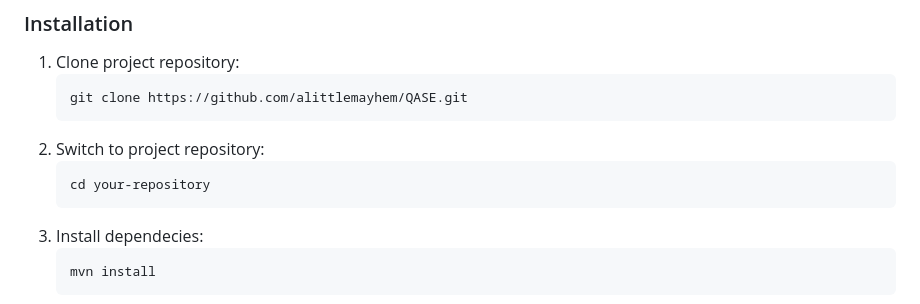
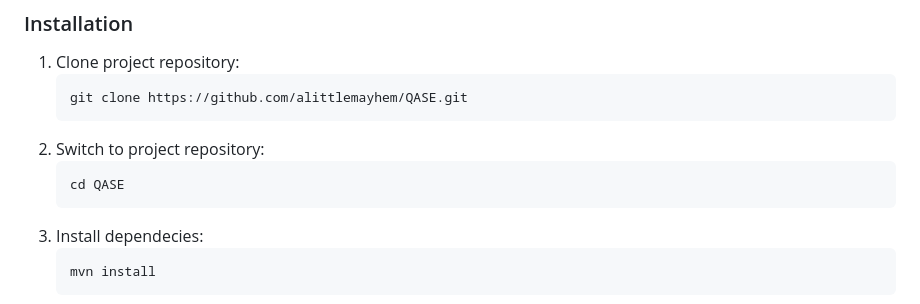
Before and after one commit to alittlemayhem/QASE, a Markdown page: README.md, the part around the change. GitHub-like rendering.

````diff
--- a/README.md
+++ b/README.md
@@ -60,7 +60,7 @@ QASE/
    ```
 2. Switch to project repository:
    ```bash
-   cd your-repository
+   cd QASE
    ```
 3. Install dependecies:
     ```bash
````
